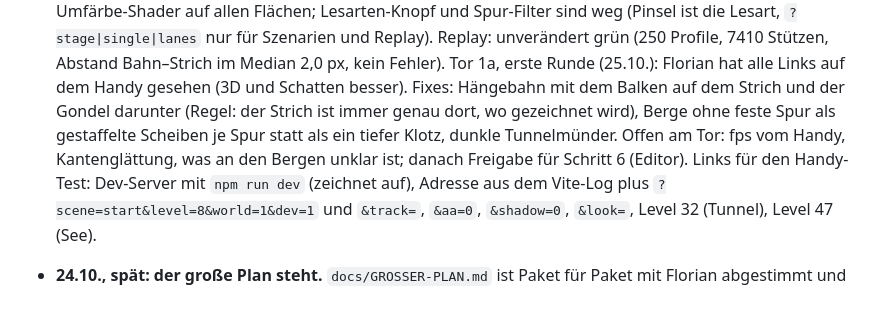
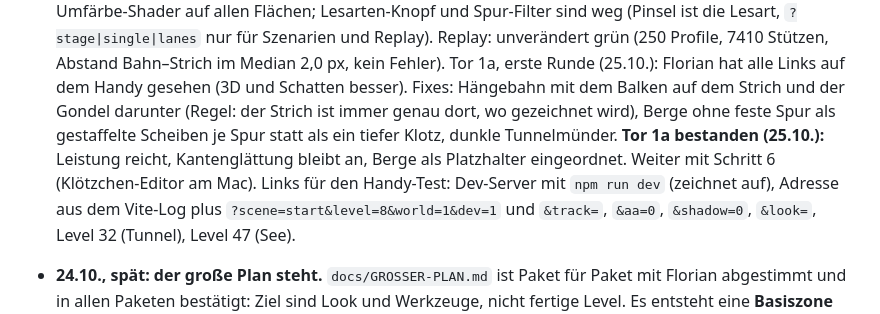
Before and after one commit to nicolehahn2890/Traumacoaster, a Markdown page: docs/HANDOVER.md, the part around the change. GitHub-like rendering.

```diff
--- a/docs/HANDOVER.md
+++ b/docs/HANDOVER.md
@@ -26,8 +26,9 @@ weiterarbeitest und welche Regeln gelten. Das Spielkonzept steht in `docs/GDD.md
   Spur-Filter sind weg (Pinsel ist die Lesart, `?stage|single|lanes` nur für Szenarien und Replay). Replay: unverändert grün (250 Profile, 7410 Stützen, Abstand Bahn–Strich im Median 2,0 px, kein Fehler).
   Tor 1a, erste Runde (25.10.): Florian hat alle Links auf dem Handy gesehen (3D und Schatten besser). Fixes: Hängebahn
   mit dem Balken auf dem Strich und der Gondel darunter (Regel: der Strich ist immer genau dort, wo gezeichnet wird),
-  Berge ohne feste Spur als gestaffelte Scheiben je Spur statt als ein tiefer Klotz, dunkle Tunnelmünder. Offen am Tor: fps vom Handy, Kantenglättung, was an den Bergen unklar ist; danach
-  Freigabe für Schritt 6 (Editor). Links für den Handy-Test: Dev-Server mit `npm run dev` (zeichnet auf), Adresse aus dem
+  Berge ohne feste Spur als gestaffelte Scheiben je Spur statt als ein tiefer Klotz, dunkle Tunnelmünder. **Tor 1a
+  bestanden (25.10.):** Leistung reicht, Kantenglättung bleibt an, Berge als Platzhalter eingeordnet. Weiter mit
+  Schritt 6 (Klötzchen-Editor am Mac). Links für den Handy-Test: Dev-Server mit `npm run dev` (zeichnet auf), Adresse aus dem
   Vite-Log plus `?scene=start&level=8&world=1&dev=1` und `&track=`, `&aa=0`, `&shadow=0`, `&look=`, Level 32 (Tunnel),
   Level 47 (See).
 - **24.10., spät: der große Plan steht.** `docs/GROSSER-PLAN.md` ist Paket für Paket mit Florian abgestimmt und in
```
Also changed, not shown: docs/GROSSER-PLAN.md (+7 -4 lines).
